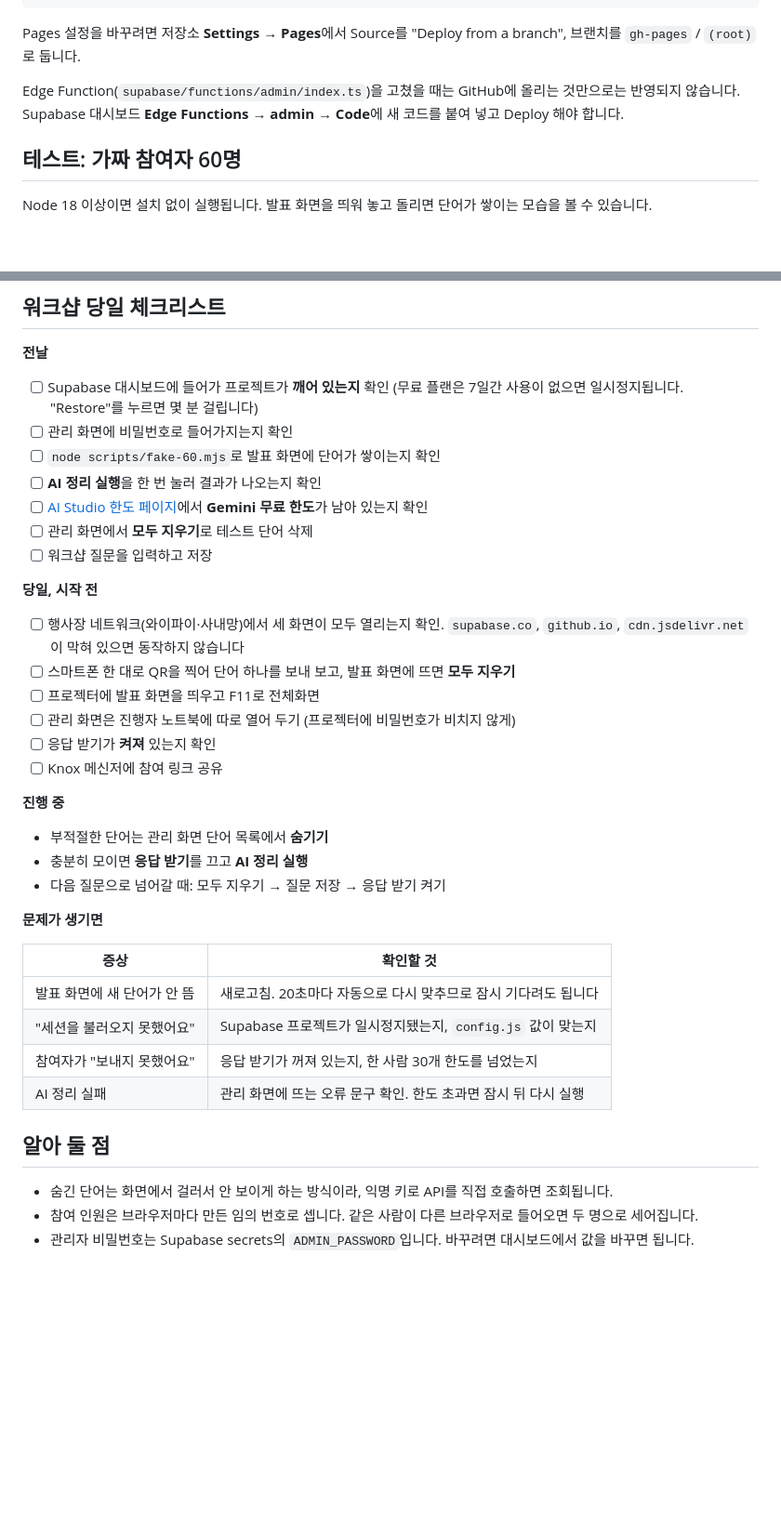
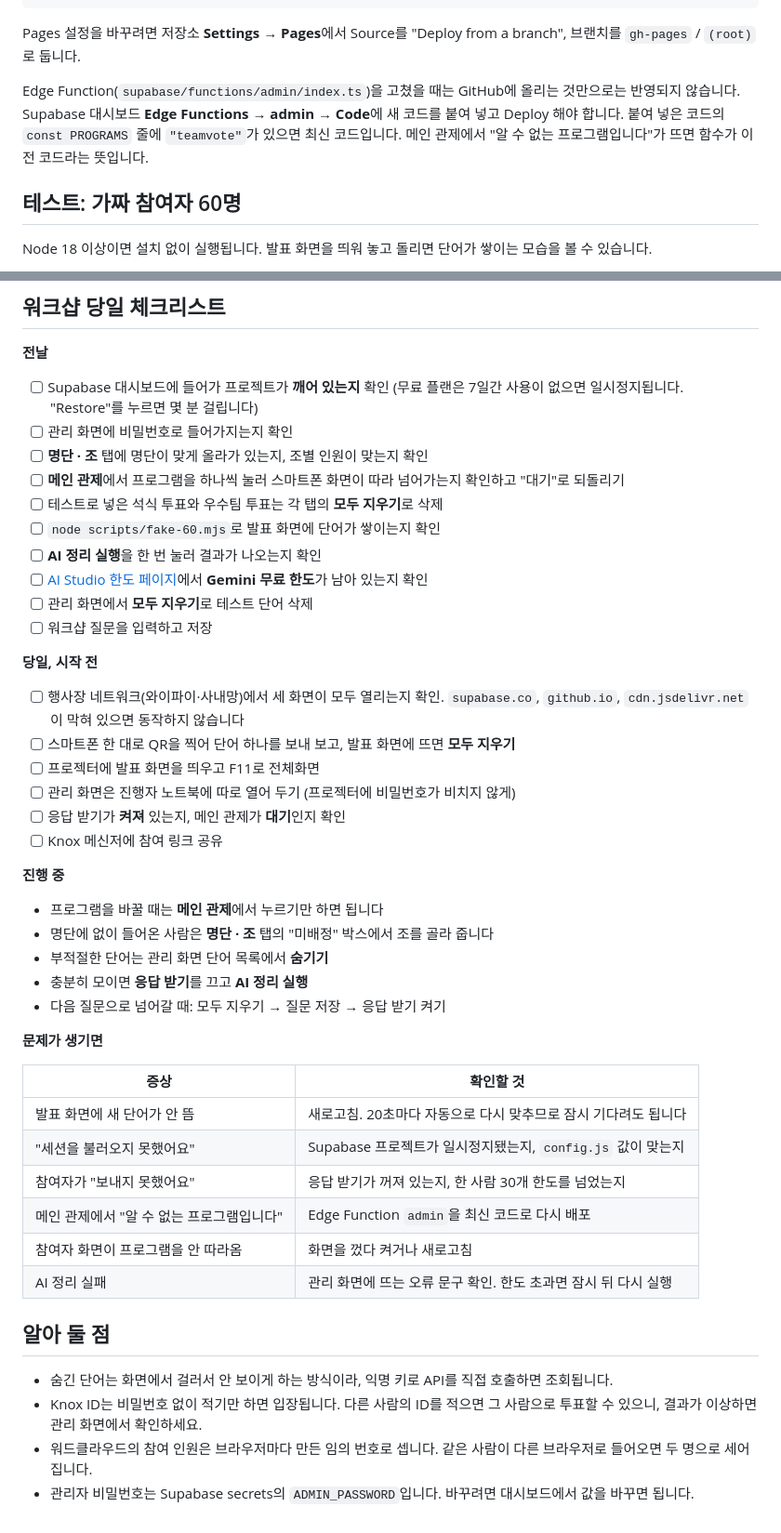
Before and after one commit to Ooohje/genz-lab-26Q4-workshop-platform, a Markdown page: README.md, 2 parts joined by grey strips. Shown at 93% size. GitHub-like rendering; blank space fills up the shorter version.

```diff
--- a/README.md
+++ b/README.md
@@ -88,7 +130,7 @@ git push origin main:gh-pages
 
 Pages 설정을 바꾸려면 저장소 **Settings → Pages**에서 Source를 "Deploy from a branch", 브랜치를 `gh-pages` / `(root)`로 둡니다.
 
-Edge Function(`supabase/functions/admin/index.ts`)을 고쳤을 때는 GitHub에 올리는 것만으로는 반영되지 않습니다. Supabase 대시보드 **Edge Functions → admin → Code**에 새 코드를 붙여 넣고 Deploy 해야 합니다.
+Edge Function(`supabase/functions/admin/index.ts`)을 고쳤을 때는 GitHub에 올리는 것만으로는 반영되지 않습니다. Supabase 대시보드 **Edge Functions → admin → Code**에 새 코드를 붙여 넣고 Deploy 해야 합니다. 붙여 넣은 코드의 `const PROGRAMS` 줄에 `"teamvote"`가 있으면 최신 코드입니다. 메인 관제에서 "알 수 없는 프로그램입니다"가 뜨면 함수가 이전 코드라는 뜻입니다.
 
 ## 테스트: 가짜 참여자 60명
 
@@ -112,6 +154,9 @@ node scripts/fake-60.mjs --people 30 --seconds 15
 
 - [ ] Supabase 대시보드에 들어가 프로젝트가 **깨어 있는지** 확인 (무료 플랜은 7일간 사용이 없으면 일시정지됩니다. "Restore"를 누르면 몇 분 걸립니다)
 - [ ] 관리 화면에 비밀번호로 들어가지는지 확인
+- [ ] **명단 · 조** 탭에 명단이 맞게 올라가 있는지, 조별 인원이 맞는지 확인
+- [ ] **메인 관제**에서 프로그램을 하나씩 눌러 스마트폰 화면이 따라 넘어가는지 확인하고 "대기"로 되돌리기
+- [ ] 테스트로 넣은 석식 투표와 우수팀 투표는 각 탭의 **모두 지우기**로 삭제
 - [ ] `node scripts/fake-60.mjs`로 발표 화면에 단어가 쌓이는지 확인
 - [ ] **AI 정리 실행**을 한 번 눌러 결과가 나오는지 확인
 - [ ] [AI Studio 한도 페이지](https://aistudio.google.com/rate-limit)에서 **Gemini 무료 한도**가 남아 있는지 확인
@@ -124,11 +169,13 @@ node scripts/fake-60.mjs --people 30 --seconds 15
 - [ ] 스마트폰 한 대로 QR을 찍어 단어 하나를 보내 보고, 발표 화면에 뜨면 **모두 지우기**
 - [ ] 프로젝터에 발표 화면을 띄우고 F11로 전체화면
 - [ ] 관리 화면은 진행자 노트북에 따로 열어 두기 (프로젝터에 비밀번호가 비치지 않게)
-- [ ] 응답 받기가 **켜져** 있는지 확인
+- [ ] 응답 받기가 **켜져** 있는지, 메인 관제가 **대기**인지 확인
 - [ ] Knox 메신저에 참여 링크 공유
 
 **진행 중**
 
+- 프로그램을 바꿀 때는 **메인 관제**에서 누르기만 하면 됩니다
+- 명단에 없이 들어온 사람은 **명단 · 조** 탭의 "미배정" 박스에서 조를 골라 줍니다
 - 부적절한 단어는 관리 화면 단어 목록에서 **숨기기**
 - 충분히 모이면 **응답 받기**를 끄고 **AI 정리 실행**
 - 다음 질문으로 넘어갈 때: 모두 지우기 → 질문 저장 → 응답 받기 켜기
@@ -140,10 +187,13 @@ node scripts/fake-60.mjs --people 30 --seconds 15
 | 발표 화면에 새 단어가 안 뜸 | 새로고침. 20초마다 자동으로 다시 맞추므로 잠시 기다려도 됩니다 |
 | "세션을 불러오지 못했어요" | Supabase 프로젝트가 일시정지됐는지, `config.js` 값이 맞는지 |
 | 참여자가 "보내지 못했어요" | 응답 받기가 꺼져 있는지, 한 사람 30개 한도를 넘었는지 |
+| 메인 관제에서 "알 수 없는 프로그램입니다" | Edge Function `admin`을 최신 코드로 다시 배포 |
+| 참여자 화면이 프로그램을 안 따라옴 | 화면을 껐다 켜거나 새로고침 |
 | AI 정리 실패 | 관리 화면에 뜨는 오류 문구 확인. 한도 초과면 잠시 뒤 다시 실행 |
 
 ## 알아 둘 점
 
 - 숨긴 단어는 화면에서 걸러서 안 보이게 하는 방식이라, 익명 키로 API를 직접 호출하면 조회됩니다.
-- 참여 인원은 브라우저마다 만든 임의 번호로 셉니다. 같은 사람이 다른 브라우저로 들어오면 두 명으로 세어집니다.
+- Knox ID는 비밀번호 없이 적기만 하면 입장됩니다. 다른 사람의 ID를 적으면 그 사람으로 투표할 수 있으니, 결과가 이상하면 관리 화면에서 확인하세요.
+- 워드클라우드의 참여 인원은 브라우저마다 만든 임의 번호로 셉니다. 같은 사람이 다른 브라우저로 들어오면 두 명으로 세어집니다.
 - 관리자 비밀번호는 Supabase secrets의 `ADMIN_PASSWORD`입니다. 바꾸려면 대시보드에서 값을 바꾸면 됩니다.
```
Also changed, not shown: other parts of README.md (+52 -10 lines), docs/screenshots/admin-control.jpg (added), docs/screenshots/admin-dinner.jpg (added), docs/screenshots/admin-roster.jpg (added), docs/screenshots/admin-teamvote.jpg (added), 1 other file.
